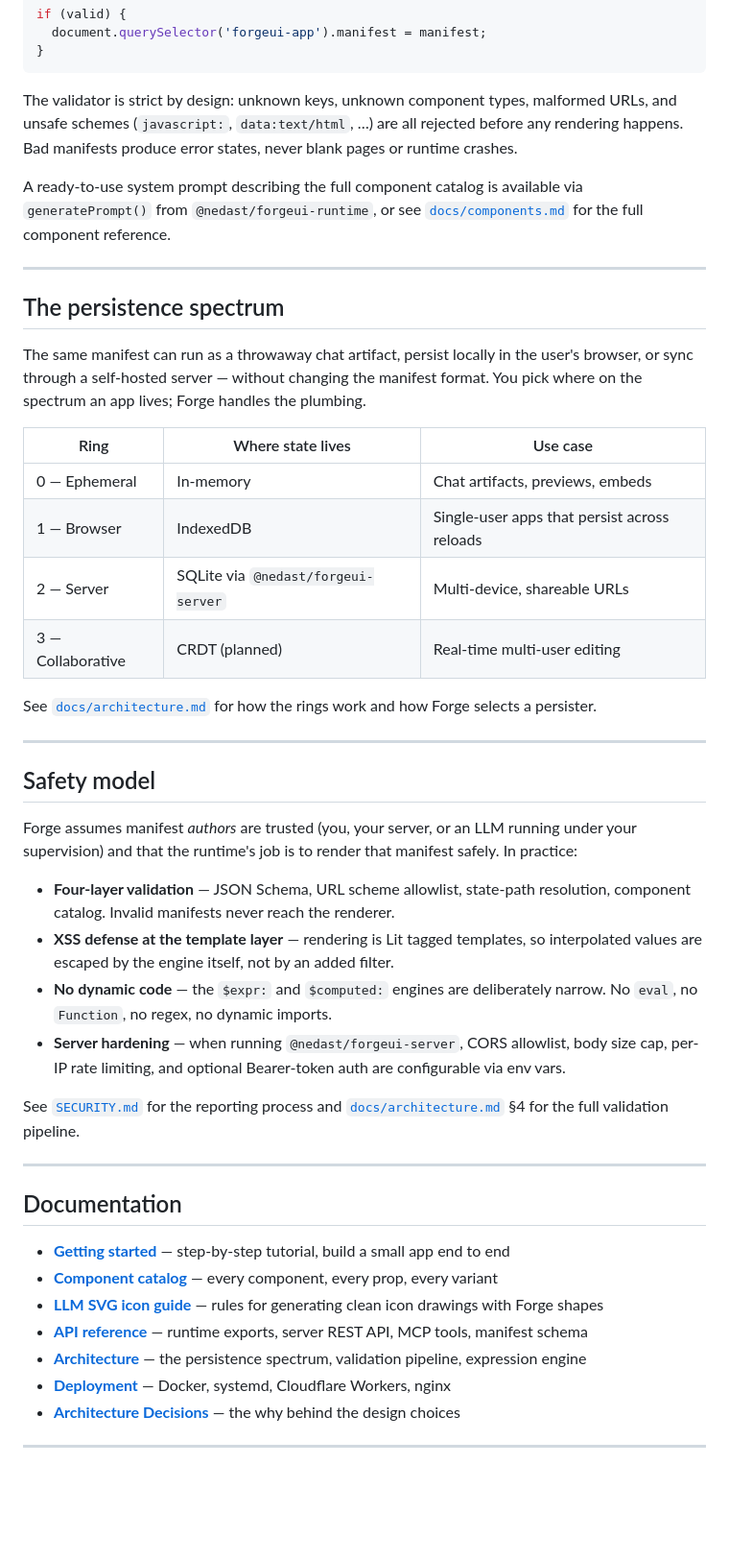
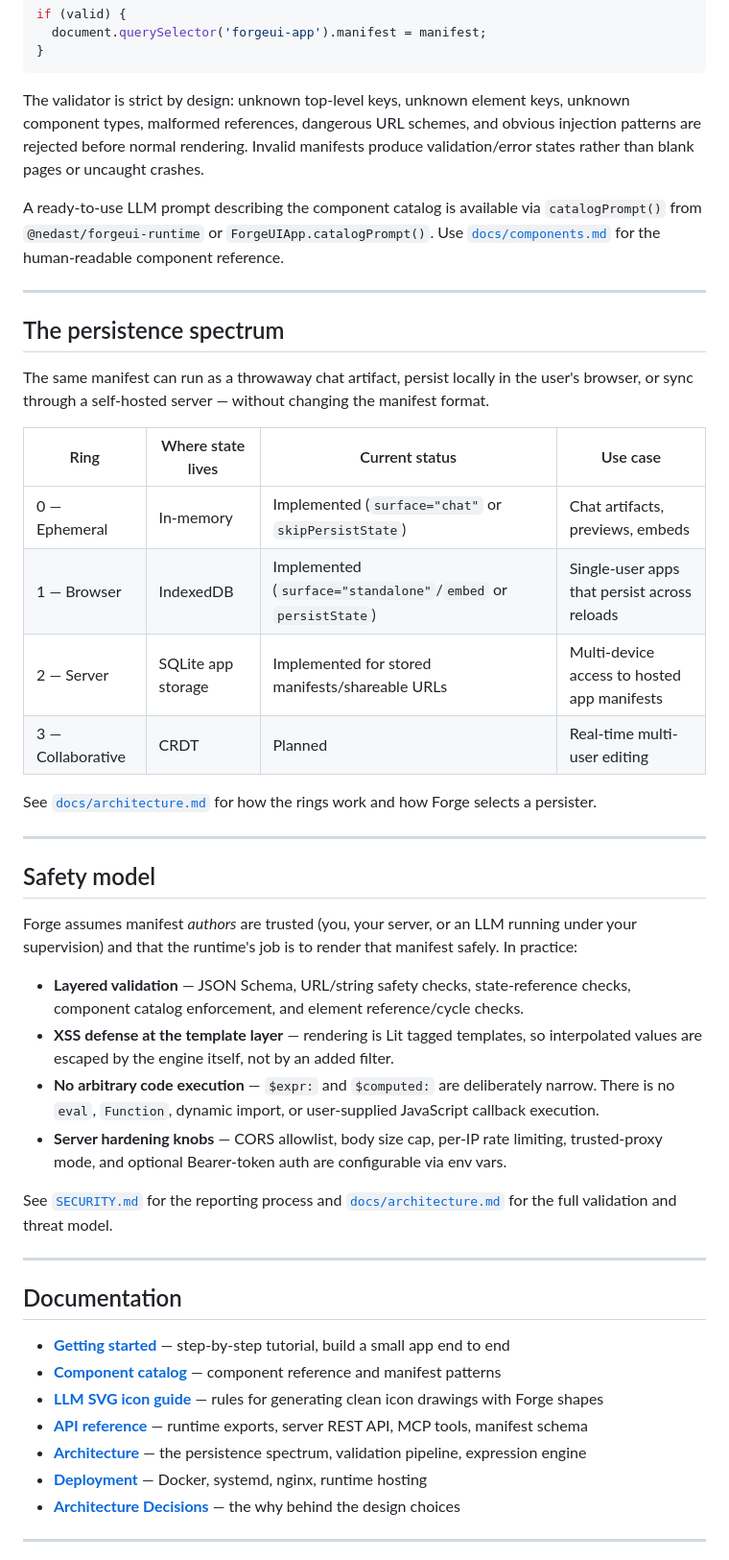
Before and after one commit to dvsklj/ForgeUI, a Markdown page: README.md, the part around one of its changes. Shown at 96% size. Rendered like a GitHub page; blank space fills up the shorter version.

Commit message:
docs: sync README with current API surface

````diff
--- a/README.md
+++ b/README.md
@@ -152,22 +170,22 @@ if (valid) {
 }
 ```
 
-The validator is strict by design: unknown keys, unknown component types, malformed URLs, and unsafe schemes (`javascript:`, `data:text/html`, …) are all rejected before any rendering happens. Bad manifests produce error states, never blank pages or runtime crashes.
+The validator is strict by design: unknown top-level keys, unknown element keys, unknown component types, malformed references, dangerous URL schemes, and obvious injection patterns are rejected before normal rendering. Invalid manifests produce validation/error states rather than blank pages or uncaught crashes.
 
-A ready-to-use system prompt describing the full component catalog is available via `generatePrompt()` from `@nedast/forgeui-runtime`, or see [`docs/components.md`](docs/components.md) for the full component reference.
+A ready-to-use LLM prompt describing the component catalog is available via `catalogPrompt()` from `@nedast/forgeui-runtime` or `ForgeUIApp.catalogPrompt()`. Use [`docs/components.md`](docs/components.md) for the human-readable component reference.
 
 ---
 
 ## The persistence spectrum
 
-The same manifest can run as a throwaway chat artifact, persist locally in the user's browser, or sync through a self-hosted server — without changing the manifest format. You pick where on the spectrum an app lives; Forge handles the plumbing.
+The same manifest can run as a throwaway chat artifact, persist locally in the user's browser, or sync through a self-hosted server — without changing the manifest format.
 
-| Ring | Where state lives | Use case |
-|---|---|---|
-| 0 — Ephemeral | In-memory | Chat artifacts, previews, embeds |
-| 1 — Browser | IndexedDB | Single-user apps that persist across reloads |
-| 2 — Server | SQLite via `@nedast/forgeui-server` | Multi-device, shareable URLs |
-| 3 — Collaborative | CRDT (planned) | Real-time multi-user editing |
+| Ring | Where state lives | Current status | Use case |
+|---|---|---|---|
+| 0 — Ephemeral | In-memory | Implemented (`surface="chat"` or `skipPersistState`) | Chat artifacts, previews, embeds |
+| 1 — Browser | IndexedDB | Implemented (`surface="standalone"`/`embed` or `persistState`) | Single-user apps that persist across reloads |
+| 2 — Server | SQLite app storage | Implemented for stored manifests/shareable URLs | Multi-device access to hosted app manifests |
+| 3 — Collaborative | CRDT | Planned | Real-time multi-user editing |
 
 See [`docs/architecture.md`](docs/architecture.md) for how the rings work and how Forge selects a persister.
 
@@ -177,23 +195,23 @@ See [`docs/architecture.md`](docs/architecture.md) for how the rings work and ho
 
 Forge assumes manifest *authors* are trusted (you, your server, or an LLM running under your supervision) and that the runtime's job is to render that manifest safely. In practice:
 
-- **Four-layer validation** — JSON Schema, URL scheme allowlist, state-path resolution, component catalog. Invalid manifests never reach the renderer.
+- **Layered validation** — JSON Schema, URL/string safety checks, state-reference checks, component catalog enforcement, and element reference/cycle checks.
 - **XSS defense at the template layer** — rendering is Lit tagged templates, so interpolated values are escaped by the engine itself, not by an added filter.
-- **No dynamic code** — the `$expr:` and `$computed:` engines are deliberately narrow. No `eval`, no `Function`, no regex, no dynamic imports.
-- **Server hardening** — when running `@nedast/forgeui-server`, CORS allowlist, body size cap, per-IP rate limiting, and optional Bearer-token auth are configurable via env vars.
+- **No arbitrary code execution** — `$expr:` and `$computed:` are deliberately narrow. There is no `eval`, `Function`, dynamic import, or user-supplied JavaScript callback execution.
+- **Server hardening knobs** — CORS allowlist, body size cap, per-IP rate limiting, trusted-proxy mode, and optional Bearer-token auth are configurable via env vars.
 
-See [`SECURITY.md`](SECURITY.md) for the reporting process and [`docs/architecture.md`](docs/architecture.md) §4 for the full validation pipeline.
+See [`SECURITY.md`](SECURITY.md) for the reporting process and [`docs/architecture.md`](docs/architecture.md) for the full validation and threat model.
 
 ---
 
 ## Documentation
 
 - [**Getting started**](docs/getting-started.md) — step-by-step tutorial, build a small app end to end
-- [**Component catalog**](docs/components.md) — every component, every prop, every variant
+- [**Component catalog**](docs/components.md) — component reference and manifest patterns
 - [**LLM SVG icon guide**](docs/llm-svg-icon-guide.md) — rules for generating clean icon drawings with Forge shapes
 - [**API reference**](docs/api-reference.md) — runtime exports, server REST API, MCP tools, manifest schema
 - [**Architecture**](docs/architecture.md) — the persistence spectrum, validation pipeline, expression engine
-- [**Deployment**](docs/deployment.md) — Docker, systemd, Cloudflare Workers, nginx
+- [**Deployment**](docs/deployment.md) — Docker, systemd, nginx, runtime hosting
 - [**Architecture Decisions**](docs/adr/) — the why behind the design choices
 
 ---
````
Also changed, not shown: other parts of README.md (+29 -11 lines).
